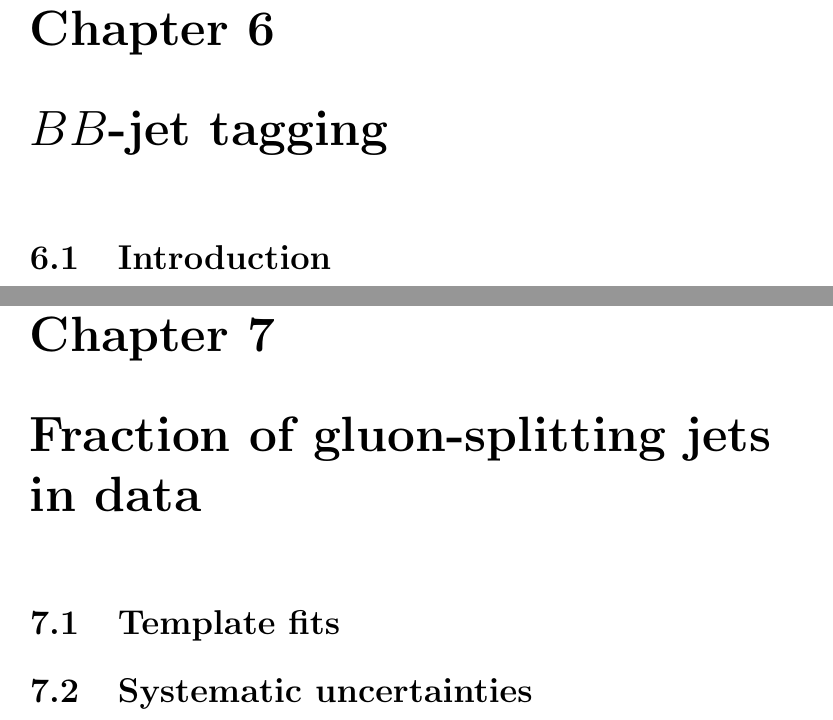
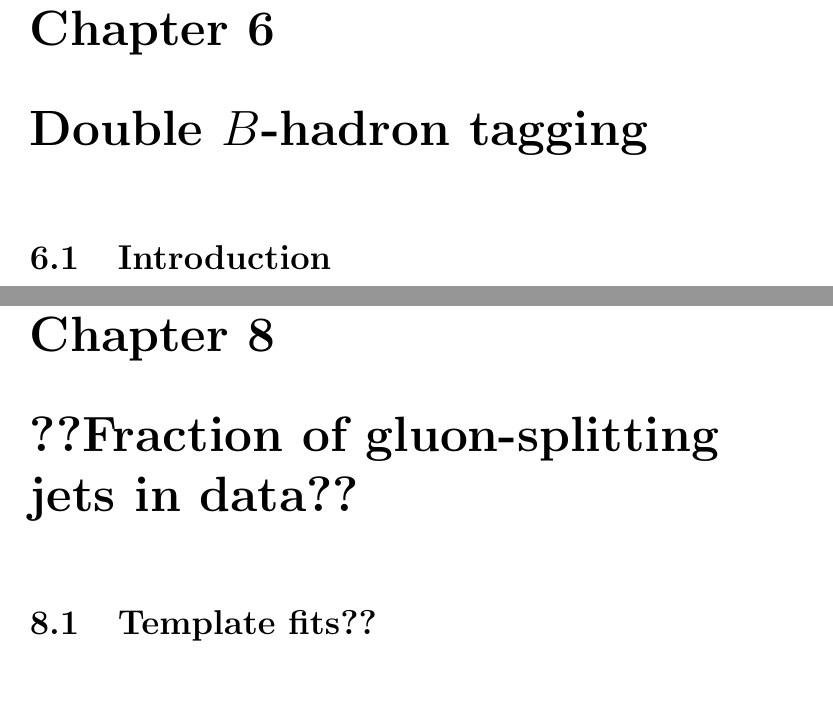
Before and after one commit to laugsilva/tesis-doctoral, a LaTeX thesis (tesis.tex, which reads Main/core.tex): two parts of pages 38 and 56 of 60 before the commit and two parts of pages 38 and 57 of 61 after it, joined at a grey line, cut so that both start at the same text, the shorter picture padded with empty space. Compiled offline with pdfLaTeX.

Commit message:
new changes

```diff
--- a/Main/core.tex
+++ b/Main/core.tex
@@ -1,9 +1,9 @@
 %
 %%%%%%%%%%%%%%%%%%%%%%%%%%%%%%%%%%%%%%%%%%%%%%%%%%%%%%%%%%%%%%%%%%%%%%%%%%%%%%%
-% gluon splitting tagger
+% Double B-hadron tagging
 %%%%%%%%%%%%%%%%%%%%%%%%%%%%%%%%%%%%%%%%%%%%%%%%%%%%%%%%%%%%%%%%%%%%%%%%%%%%%%%
 %
-\chapter{$BB$-jet tagging}
+\chapter{Double $B$-hadron tagging}
 
 %------------------------------------------------------------------------
 \section{Introduction}\label{sec:gbbintro}
@@ -460,12 +468,12 @@ The reason for the systematic difference observed between the performances of {\
 % Fractio of gluon splitting in data
 %%%%%%%%%%%%%%%%%%%%%%%%%%%%%%%%%%%%%%%%%%%%%%%%%%%%%%%%%%%%%%%%%%%%%%%%%%%%%%%
 %
-\chapter{Fraction of gluon-splitting jets in data}
+\chapter{??Fraction of gluon-splitting jets in data??}
 
 %------------------------------------------------------------------------
-\section{Template fits}\label{sec:FractionSystematics}
+\section{Template fits??}\label{sec:FractionSystematics}
 %------------------------------------------------------------------------
 
 %------------------------------------------------------------------------
-\section{Systematic uncertainties}\label{sec:FractionSystematics}
+%\section{Systematic uncertainties}\label{sec:FractionSystematics}
 %------------------------------------------------------------------------
```
Also changed, not shown: tesis.pdf, Main/core.tex (10 more changed lines), 4 other files.
